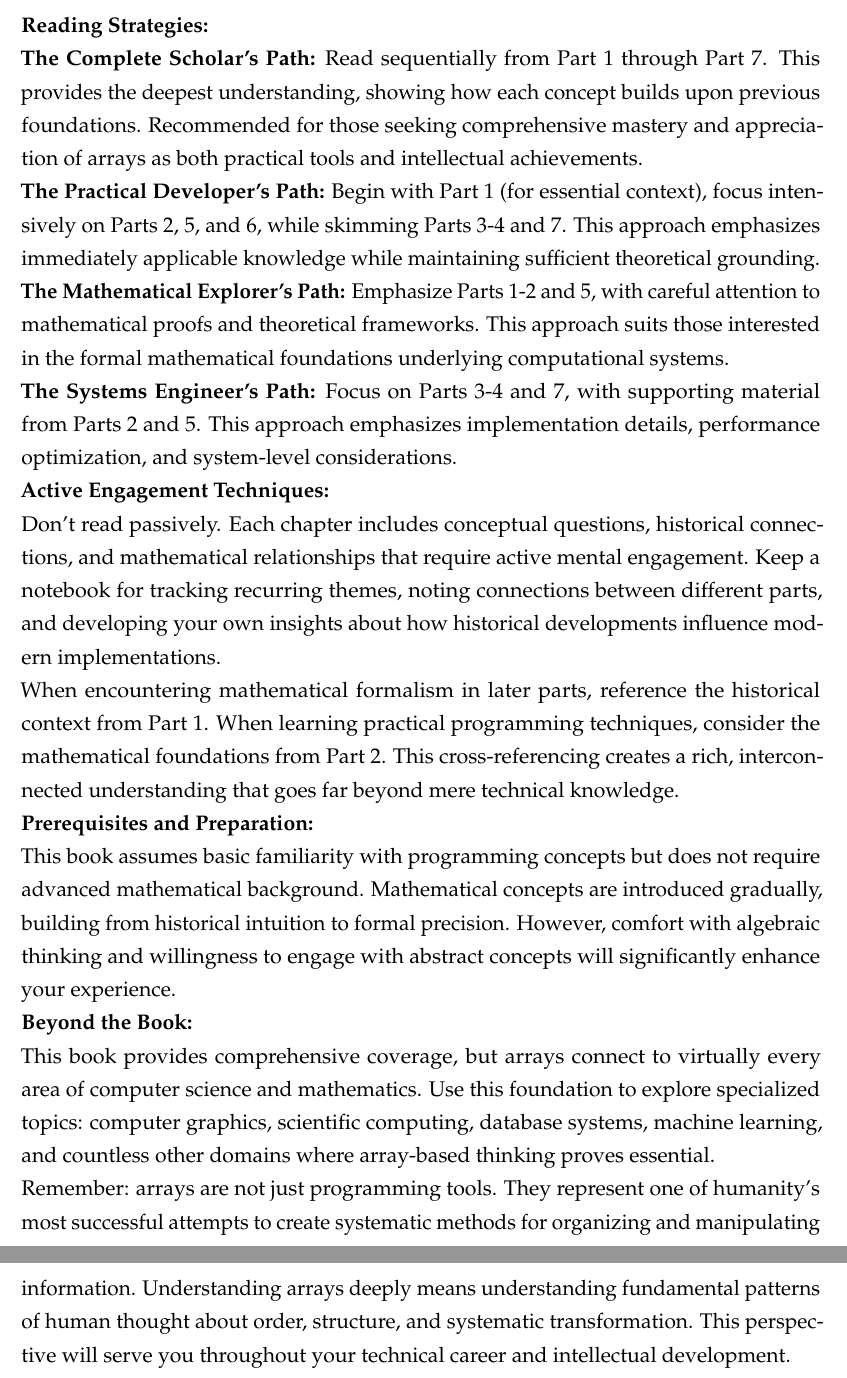
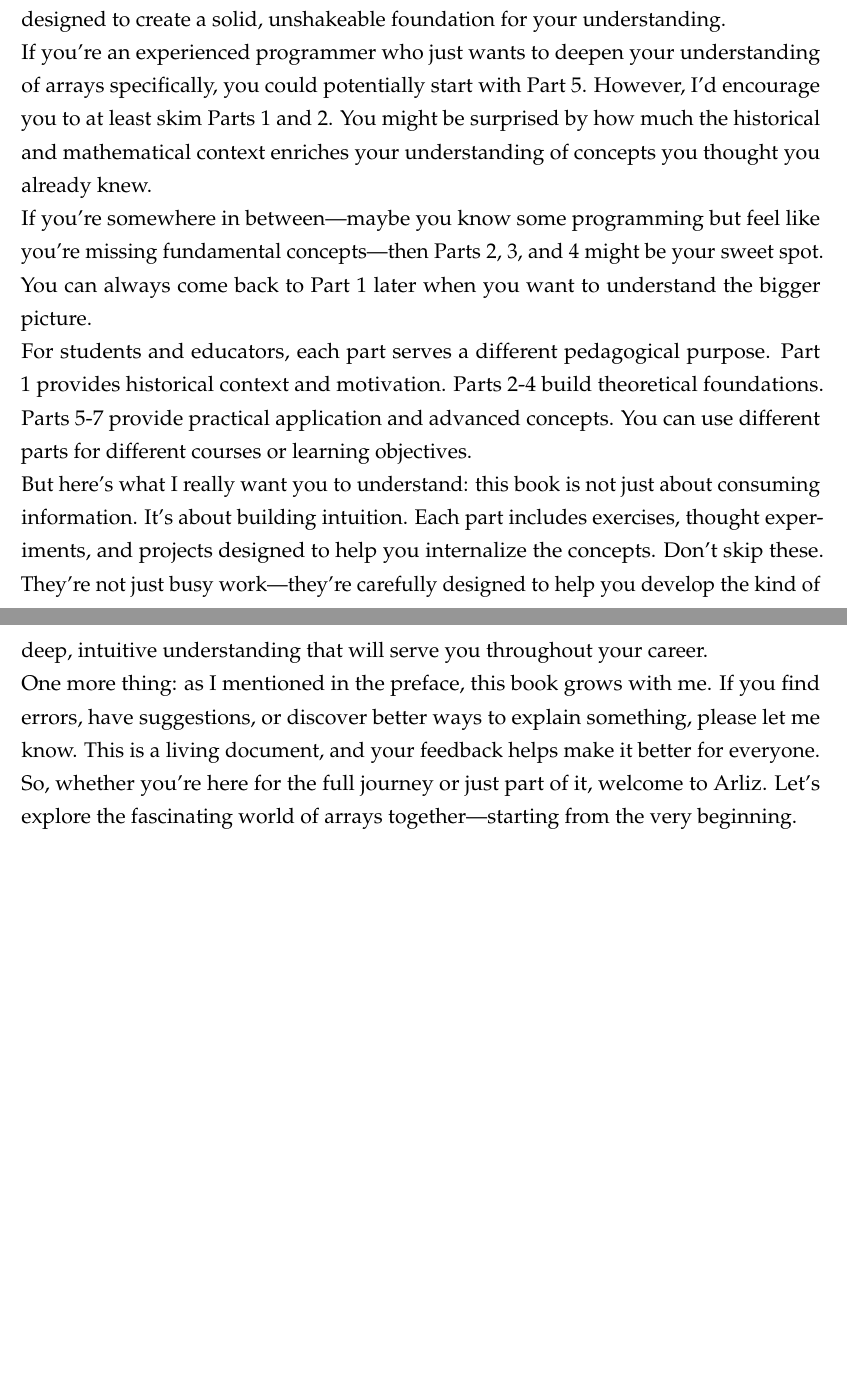
Before and after one commit to m-mdy-m/Arliz, a LaTeX thesis (book/Arliz.tex): two parts of pages 12 and 13 of 41, joined at a grey line, cut at the place of the change, the shorter picture padded with empty space. Compiled offline with pdfLaTeX.

Commit message:
feat: write better content for 'how to read'

```diff
--- a/book/Arliz.tex
+++ b/book/Arliz.tex
@@ -267,13 +257,0 @@ Each part serves a specific purpose in building your complete understanding. \te
-\textbf{Reading Strategies:}\\
-\textbf{The Complete Scholar's Path:} Read sequentially from Part 1 through Part 7. This provides the deepest understanding, showing how each concept builds upon previous foundations. Recommended for those seeking comprehensive mastery and appreciation of arrays as both practical tools and intellectual achievements.\\
-\textbf{The Practical Developer's Path:} Begin with Part 1 (for essential context), focus intensively on Parts 2, 5, and 6, while skimming Parts 3-4 and 7. This approach emphasizes immediately applicable knowledge while maintaining sufficient theoretical grounding.\\
-\textbf{The Mathematical Explorer's Path:} Emphasize Parts 1-2 and 5, with careful attention to mathematical proofs and theoretical frameworks. This approach suits those interested in the formal mathematical foundations underlying computational systems.\\
-\textbf{The Systems Engineer's Path:} Focus on Parts 3-4 and 7, with supporting material from Parts 2 and 5. This approach emphasizes implementation details, performance optimization, and system-level considerations.\\
-\textbf{Active Engagement Techniques:}\\
-Don't read passively. Each chapter includes conceptual questions, historical connections, and mathematical relationships that require active mental engagement. Keep a notebook for tracking recurring themes, noting connections between different parts, and developing your own insights about how historical developments influence modern implementations.\\
-When encountering mathematical formalism in later parts, reference the historical context from Part 1. When learning practical programming techniques, consider the mathematical foundations from Part 2. This cross-referencing creates a rich, interconnected understanding that goes far beyond mere technical knowledge.\\
-\textbf{Prerequisites and Preparation:}\\
-This book assumes basic familiarity with programming concepts but does not require advanced mathematical background. Mathematical concepts are introduced gradually, building from historical intuition to formal precision. However, comfort with algebraic thinking and willingness to engage with abstract concepts will significantly enhance your experience.\\
-\textbf{Beyond the Book:}\\
-This book provides comprehensive coverage, but arrays connect to virtually every area of computer science and mathematics. Use this foundation to explore specialized topics: computer graphics, scientific computing, database systems, machine learning, and countless other domains where array-based thinking proves essential.\\
-Remember: arrays are not just programming tools. They represent one of humanity's most successful attempts to create systematic methods for organizing and manipulating information. Understanding arrays deeply means understanding fundamental patterns of human thought about order, structure, and systematic transformation. This perspective will serve you throughout your technical career and intellectual development.
@@ -280,3 +270,11 @@ Remember: arrays are not just programming tools. They represent one of humanity'
+If you're a complete beginner—someone who's never programmed before, or who's just starting to learn about computer science—then yes, I strongly recommend reading the book from beginning to end. The concepts build upon each other in a way that's designed to create a solid, unshakeable foundation for your understanding.\\
+If you're an experienced programmer who just wants to deepen your understanding of arrays specifically, you could potentially start with Part 5. However, I'd encourage you to at least skim Parts 1 and 2. You might be surprised by how much the historical and mathematical context enriches your understanding of concepts you thought you already knew.\\
+If you're somewhere in between—maybe you know some programming but feel like you're missing fundamental concepts—then Parts 2, 3, and 4 might be your sweet spot. You can always come back to Part 1 later when you want to understand the bigger picture.\\
+For students and educators, each part serves a different pedagogical purpose. Part 1 provides historical context and motivation. Parts 2-4 build theoretical foundations. Parts 5-7 provide practical application and advanced concepts. You can use different parts for different courses or learning objectives.\\
+But here's what I really want you to understand: this book is not just about consuming information. It's about building intuition. Each part includes exercises, thought experiments, and projects designed to help you internalize the concepts. Don't skip these. They're not just busy work—they're carefully designed to help you develop the kind of deep, intuitive understanding that will serve you throughout your career.\\
+One more thing: as I mentioned in the preface, this book grows with me. If you find errors, have suggestions, or discover better ways to explain something, please let me know. This is a living document, and your feedback helps make it better for everyone.\\
+So, whether you're here for the full journey or just part of it, welcome to Arliz. Let's explore the fascinating world of arrays together—starting from the very beginning.\\
+
 
 \part{Philosophical \& Historical Foundations}
 
```
Also changed, not shown: book/Arliz.pdf, book/Arliz.tex (25 more changed lines).
